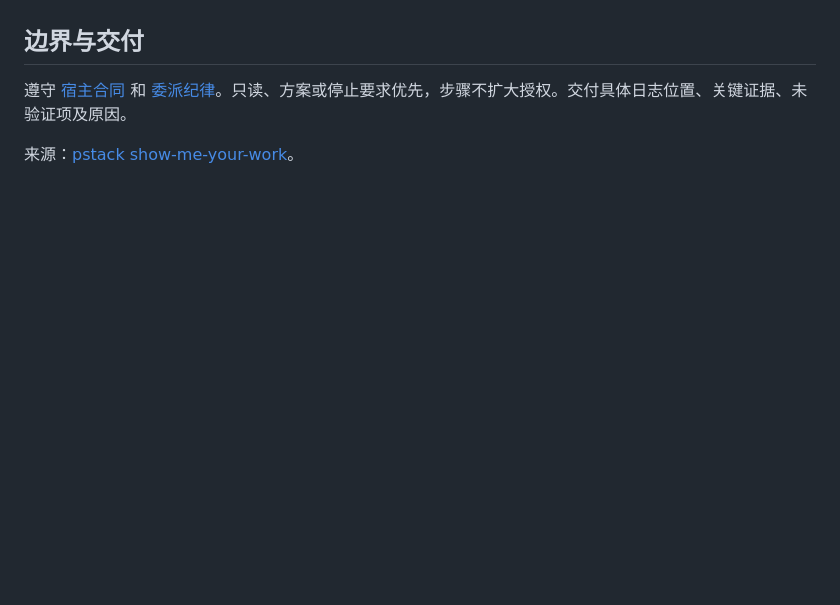
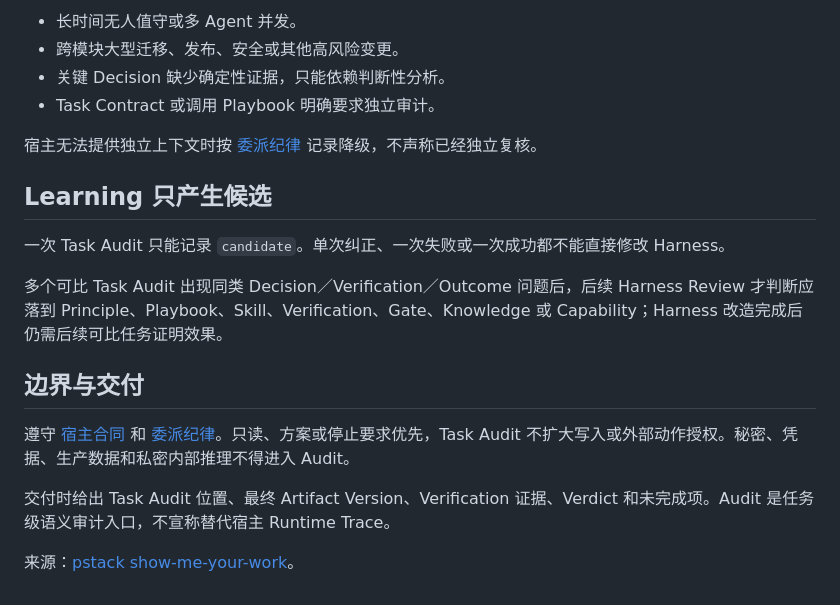
Before and after one commit to ttttstc/nimo, a Markdown page: skills/nimo-show-me-your-work/SKILL.md, the part around one of its changes. GitHub-like rendering; blank space fills up the shorter version.

Commit message:
refactor: 将 show-me-your-work 收敛为 Task Audit 协议

```diff
--- a/skills/nimo-show-me-your-work/SKILL.md
+++ b/skills/nimo-show-me-your-work/SKILL.md
@@ -91,6 +141,20 @@ description: "为长时间运行或无人值守的工作保留可审查的决策
+- 长时间无人值守或多 Agent 并发。
+- 跨模块大型迁移、发布、安全或其他高风险变更。
+- 关键 Decision 缺少确定性证据，只能依赖判断性分析。
+- Task Contract 或调用 Playbook 明确要求独立审计。
+
+宿主无法提供独立上下文时按 [委派纪律](../nimo-mode/references/delegation.md) 记录降级，不声称已经独立复核。
+
+## Learning 只产生候选
+
+一次 Task Audit 只能记录 `candidate`。单次纠正、一次失败或一次成功都不能直接修改 Harness。
+
+多个可比 Task Audit 出现同类 Decision／Verification／Outcome 问题后，后续 Harness Review 才判断应落到 Principle、Playbook、Skill、Verification、Gate、Knowledge 或 Capability；Harness 改造完成后仍需后续可比任务证明效果。
 
 ## 边界与交付
 
-遵守 [宿主合同](../nimo-mode/references/host-contract.md) 和 [委派纪律](../nimo-mode/references/delegation.md)。只读、方案或停止要求优先，步骤不扩大授权。交付具体日志位置、关键证据、未验证项及原因。
+遵守 [宿主合同](../nimo-mode/references/host-contract.md) 和 [委派纪律](../nimo-mode/references/delegation.md)。只读、方案或停止要求优先，Task Audit 不扩大写入或外部动作授权。秘密、凭据、生产数据和私密内部推理不得进入 Audit。
+
+交付时给出 Task Audit 位置、最终 Artifact Version、Verification 证据、Verdict 和未完成项。Audit 是任务级语义审计入口，不宣称替代宿主 Runtime Trace。
 
 来源：[pstack show-me-your-work](https://github.com/cursor/plugins/blob/f5bdd6826fd0a0d9cbc4347134c3a74a200b9d9d/pstack/skills/show-me-your-work/SKILL.md)。
```
Also changed, not shown: other parts of skills/nimo-show-me-your-work/SKILL.md (+103 -53 lines).
